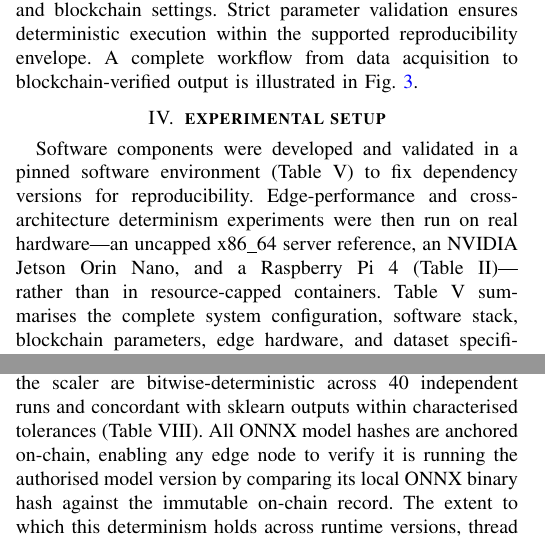
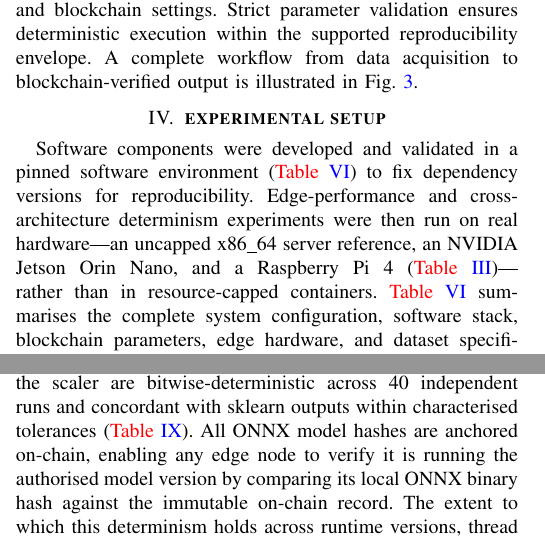
Before and after one commit to xaviwho/PureProt, a LaTeX paper (paper/revision_R2.tex): two parts of the columns of pages 9 and 12 of 18, joined at a grey line, cut so that both start at the same text. Compiled offline with pdfLaTeX; a missing font is replaced by an installed copy or a similar font; a LaTeX package or settings file that is missing is left out.

Commit message:
Fix stale table cross-references in R2 manuscript
Replace five hardcoded table numbers with \ref{} (highlighted in red)
so they track the renumbering introduced by the notation table:
validators (V), edge hardware (III), system setup (VI x2), ONNX (IX).

Co-Authored-By: Claude Opus 5.5 <noreply@anthropic.com>

```diff
--- a/paper/revision_R2.tex
+++ b/paper/revision_R2.tex
@@ -1210,11 +1210,11 @@ Fig.~\ref{fig:cli}.
 \section{\textbf{experimental setup}}
 \label{sec:experiments}
 \textcolor{black}{Software components were developed and validated in a pinned
-software environment (Table~V) to fix dependency versions for reproducibility.
+software environment (\textcolor{red}{Table~\ref{tab:system-setup}}) to fix dependency versions for reproducibility.
 Edge-performance and cross-architecture determinism experiments were then run
 on real hardware---an uncapped x86\_64 server reference, an NVIDIA Jetson
-Orin Nano, and a Raspberry Pi~4 (Table~II)---rather than in resource-capped
-containers.} Table~V summarises the complete system configuration, software
+Orin Nano, and a Raspberry Pi~4 (\textcolor{red}{Table~\ref{tab:edge-tiers}})---rather than in resource-capped
+containers.} \textcolor{red}{Table~\ref{tab:system-setup}} summarises the complete system configuration, software
 stack, blockchain parameters, \textcolor{black}{edge hardware,} and dataset
 specification. Blockchain operations used the PureChain
 deployment (Chain ID 900520900520, zero-gas \textcolor{black}{permissioned
@@ -1573,7 +1573,7 @@ C:GB         & \texttt{2f59eaa7edf951c47555331b}
 
 \textcolor{black}{Within a fixed configuration, \rev{R2.1}{all six predictive models and the scaler are}
 bitwise-deterministic across 40 independent runs and concordant with sklearn
-outputs within characterised tolerances (Table~VIII). All ONNX model hashes
+outputs within characterised tolerances (\textcolor{red}{Table~\ref{tab:onnx}}). All ONNX model hashes
 are anchored on-chain, enabling any edge node to verify it is running the
 authorised model version by comparing its local ONNX binary hash against the
 immutable on-chain record. The extent to which this determinism holds across
```
Also changed, not shown: paper/revision_R2.tex (2 more changed lines).
